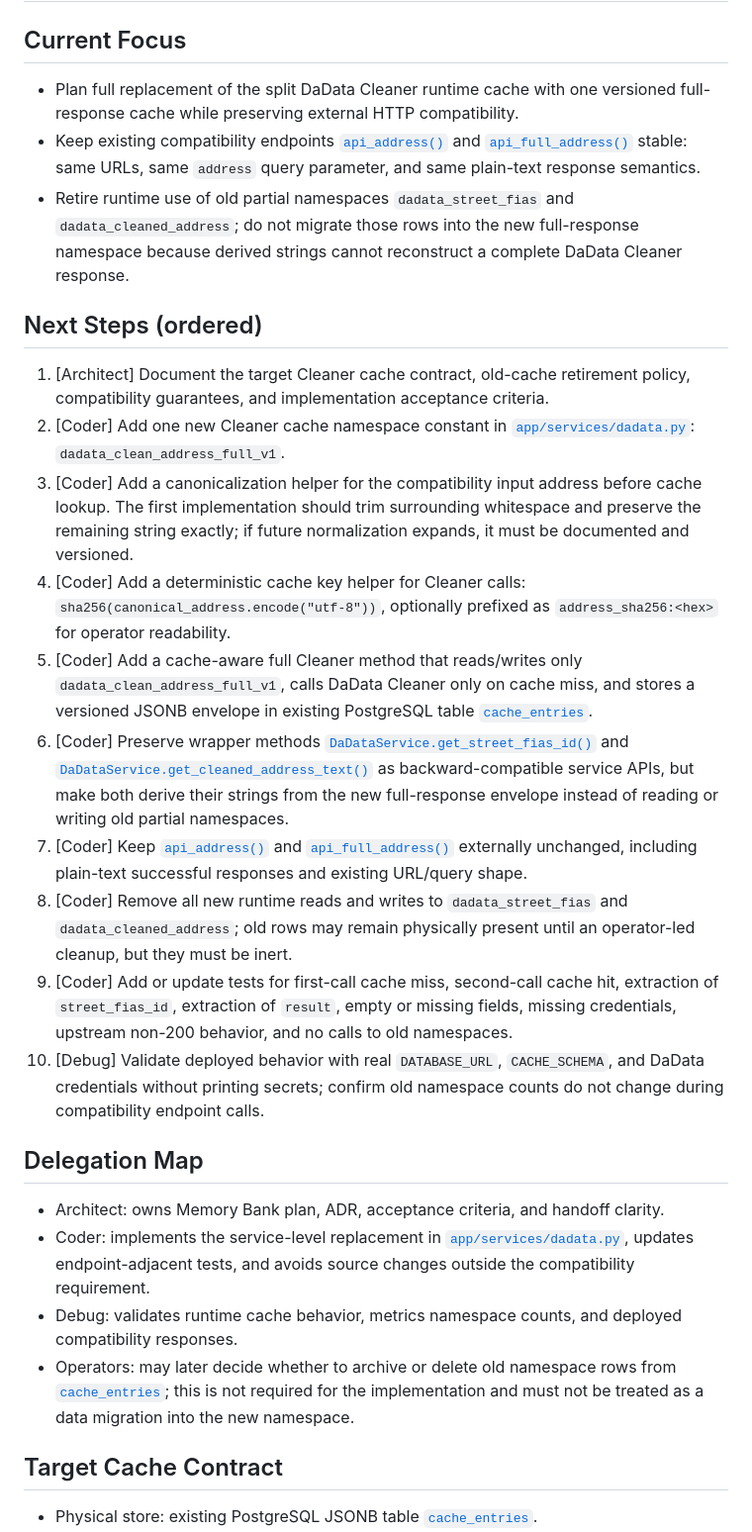
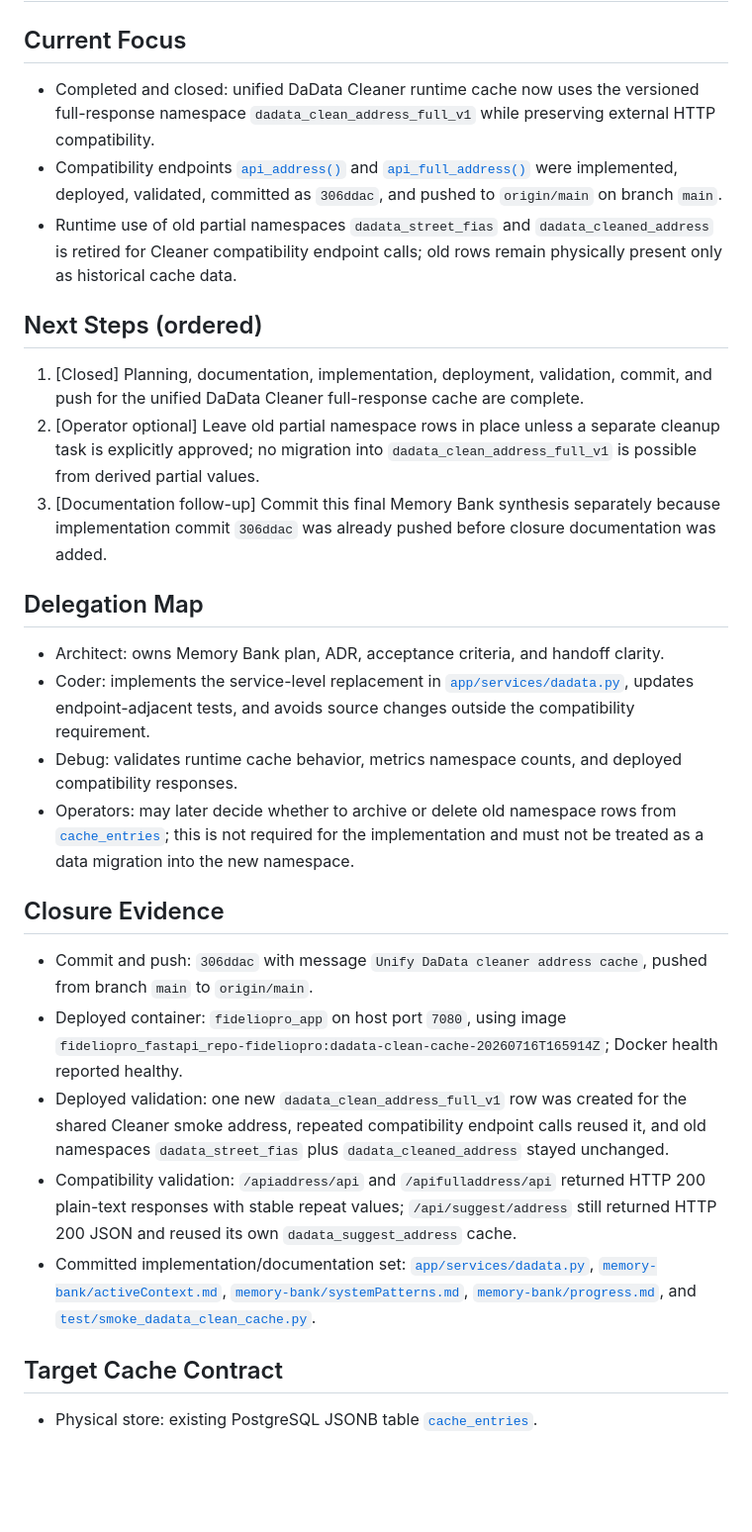
Before and after one commit to folkote/fideliopro_website, a Markdown page: memory-bank/activeContext.md, the part around the change. Shown at 99% size. Rendered like a GitHub page; blank space fills up the shorter version.

```diff
--- a/memory-bank/activeContext.md
+++ b/memory-bank/activeContext.md
@@ -1,27 +1,27 @@
 # Active Context
 
 ## Current Focus
-- Plan full replacement of the split DaData Cleaner runtime cache with one versioned full-response cache while preserving external HTTP compatibility.
-- Keep existing compatibility endpoints [`api_address()`](../app/routers/api.py:39) and [`api_full_address()`](../app/routers/api.py:100) stable: same URLs, same `address` query parameter, and same plain-text response semantics.
-- Retire runtime use of old partial namespaces `dadata_street_fias` and `dadata_cleaned_address`; do not migrate those rows into the new full-response namespace because derived strings cannot reconstruct a complete DaData Cleaner response.
+- Completed and closed: unified DaData Cleaner runtime cache now uses the versioned full-response namespace `dadata_clean_address_full_v1` while preserving external HTTP compatibility.
+- Compatibility endpoints [`api_address()`](../app/routers/api.py:39) and [`api_full_address()`](../app/routers/api.py:100) were implemented, deployed, validated, committed as `306ddac`, and pushed to `origin/main` on branch `main`.
+- Runtime use of old partial namespaces `dadata_street_fias` and `dadata_cleaned_address` is retired for Cleaner compatibility endpoint calls; old rows remain physically present only as historical cache data.
 
 ## Next Steps (ordered)
-1. [Architect] Document the target Cleaner cache contract, old-cache retirement policy, compatibility guarantees, and implementation acceptance criteria.
-2. [Coder] Add one new Cleaner cache namespace constant in [`app/services/dadata.py`](../app/services/dadata.py:20): `dadata_clean_address_full_v1`.
-3. [Coder] Add a canonicalization helper for the compatibility input address before cache lookup. The first implementation should trim surrounding whitespace and preserve the remaining string exactly; if future normalization expands, it must be documented and versioned.
-4. [Coder] Add a deterministic cache key helper for Cleaner calls: `sha256(canonical_address.encode("utf-8"))`, optionally prefixed as `address_sha256:<hex>` for operator readability.
-5. [Coder] Add a cache-aware full Cleaner method that reads/writes only `dadata_clean_address_full_v1`, calls DaData Cleaner only on cache miss, and stores a versioned JSONB envelope in existing PostgreSQL table [`cache_entries`](../app/services/cache.py:48).
-6. [Coder] Preserve wrapper methods [`DaDataService.get_street_fias_id()`](../app/services/dadata.py:142) and [`DaDataService.get_cleaned_address_text()`](../app/services/dadata.py:192) as backward-compatible service APIs, but make both derive their strings from the new full-response envelope instead of reading or writing old partial namespaces.
-7. [Coder] Keep [`api_address()`](../app/routers/api.py:39) and [`api_full_address()`](../app/routers/api.py:100) externally unchanged, including plain-text successful responses and existing URL/query shape.
-8. [Coder] Remove all new runtime reads and writes to `dadata_street_fias` and `dadata_cleaned_address`; old rows may remain physically present until an operator-led cleanup, but they must be inert.
-9. [Coder] Add or update tests for first-call cache miss, second-call cache hit, extraction of `street_fias_id`, extraction of `result`, empty or missing fields, missing credentials, upstream non-200 behavior, and no calls to old namespaces.
-10. [Debug] Validate deployed behavior with real `DATABASE_URL`, `CACHE_SCHEMA`, and DaData credentials without printing secrets; confirm old namespace counts do not change during compatibility endpoint calls.
+1. [Closed] Planning, documentation, implementation, deployment, validation, commit, and push for the unified DaData Cleaner full-response cache are complete.
+2. [Operator optional] Leave old partial namespace rows in place unless a separate cleanup task is explicitly approved; no migration into `dadata_clean_address_full_v1` is possible from derived partial values.
+3. [Documentation follow-up] Commit this final Memory Bank synthesis separately because implementation commit `306ddac` was already pushed before closure documentation was added.
 
 ## Delegation Map
 - Architect: owns Memory Bank plan, ADR, acceptance criteria, and handoff clarity.
 - Coder: implements the service-level replacement in [`app/services/dadata.py`](../app/services/dadata.py:20), updates endpoint-adjacent tests, and avoids source changes outside the compatibility requirement.
 - Debug: validates runtime cache behavior, metrics namespace counts, and deployed compatibility responses.
 - Operators: may later decide whether to archive or delete old namespace rows from [`cache_entries`](../app/services/cache.py:48); this is not required for the implementation and must not be treated as a data migration into the new namespace.
+
+## Closure Evidence
+- Commit and push: `306ddac` with message `Unify DaData cleaner address cache`, pushed from branch `main` to `origin/main`.
+- Deployed container: `fideliopro_app` on host port `7080`, using image `fideliopro_fastapi_repo-fideliopro:dadata-clean-cache-20260716T165914Z`; Docker health reported healthy.
+- Deployed validation: one new `dadata_clean_address_full_v1` row was created for the shared Cleaner smoke address, repeated compatibility endpoint calls reused it, and old namespaces `dadata_street_fias` plus `dadata_cleaned_address` stayed unchanged.
+- Compatibility validation: `/apiaddress/api` and `/apifulladdress/api` returned HTTP 200 plain-text responses with stable repeat values; `/api/suggest/address` still returned HTTP 200 JSON and reused its own `dadata_suggest_address` cache.
+- Committed implementation/documentation set: [`app/services/dadata.py`](../app/services/dadata.py), [`memory-bank/activeContext.md`](activeContext.md), [`memory-bank/systemPatterns.md`](systemPatterns.md), [`memory-bank/progress.md`](progress.md), and [`test/smoke_dadata_clean_cache.py`](../test/smoke_dadata_clean_cache.py).
 
 ## Target Cache Contract
 - Physical store: existing PostgreSQL JSONB table [`cache_entries`](../app/services/cache.py:48).
```
Also changed, not shown: memory-bank/progress.md (+6 -0 lines).
